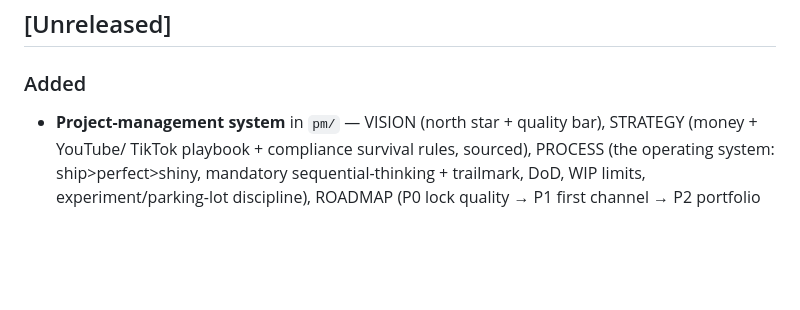
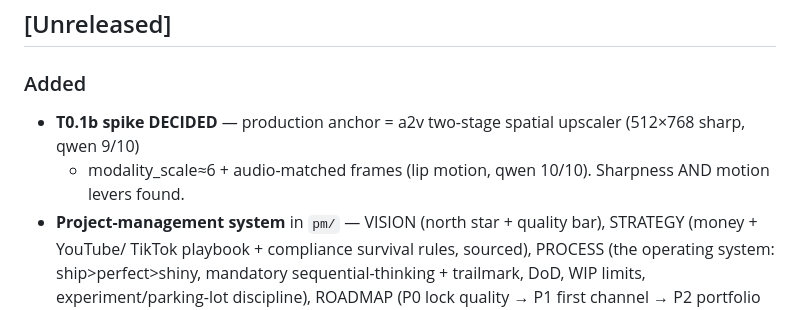
Before and after one commit to jajmangold/lifeworld, a Markdown page: CHANGELOG.md, the part around the change. Drawn GitHub-style; blank space fills up the shorter version.

```diff
--- a/CHANGELOG.md
+++ b/CHANGELOG.md
@@ -7,6 +7,8 @@ Date-stamp a release when a roadmap milestone ships.
 ## [Unreleased]
 
 ### Added
+- **T0.1b spike DECIDED** — production anchor = a2v two-stage spatial upscaler (512×768 sharp, qwen 9/10)
+  + modality_scale≈6 + audio-matched frames (lip motion, qwen 10/10). Sharpness AND motion levers found.
 - **Project-management system** in `pm/` — VISION (north star + quality bar), STRATEGY (money + YouTube/
   TikTok playbook + compliance survival rules, sourced), PROCESS (the operating system: ship>perfect>shiny,
   mandatory sequential-thinking + trailmark, DoD, WIP limits, experiment/parking-lot discipline), ROADMAP
```
Also changed, not shown: pm/BACKLOG.md (+7 -2 lines), render/sdnq_ltx/SDNQ_STACK.md (+12 -3 lines).
